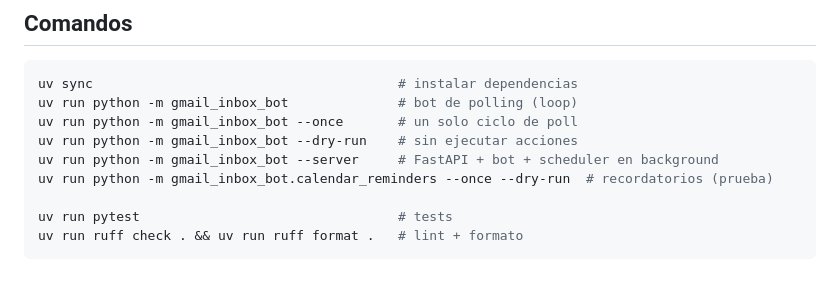
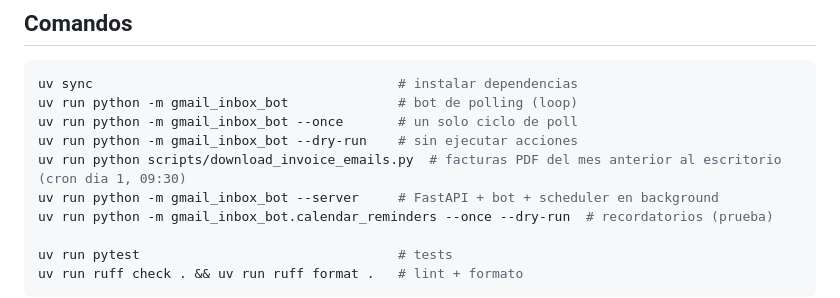
Before and after one commit to jmgb/gmail-inbox-bot, a Markdown page: README.md, the part around the change. Drawn GitHub-style; blank space fills up the shorter version.

Commit message:
docs: comando y plan de la descarga mensual de facturas por email
Co-Authored-By: Claude Fable 5 <noreply@anthropic.com>
Claude-Session: https://claude.ai/code/session_01DVgJt4xFLe6SnXuAErxtUb

```diff
--- a/README.md
+++ b/README.md
@@ -470,6 +470,7 @@ uv sync                                       # instalar dependencias
 uv run python -m gmail_inbox_bot              # bot de polling (loop)
 uv run python -m gmail_inbox_bot --once       # un solo ciclo de poll
 uv run python -m gmail_inbox_bot --dry-run    # sin ejecutar acciones
+uv run python scripts/download_invoice_emails.py  # facturas PDF del mes anterior al escritorio (cron dia 1, 09:30)
 uv run python -m gmail_inbox_bot --server     # FastAPI + bot + scheduler en background
 uv run python -m gmail_inbox_bot.calendar_reminders --once --dry-run  # recordatorios (prueba)
 
```
Also changed, not shown: 1 other file.
